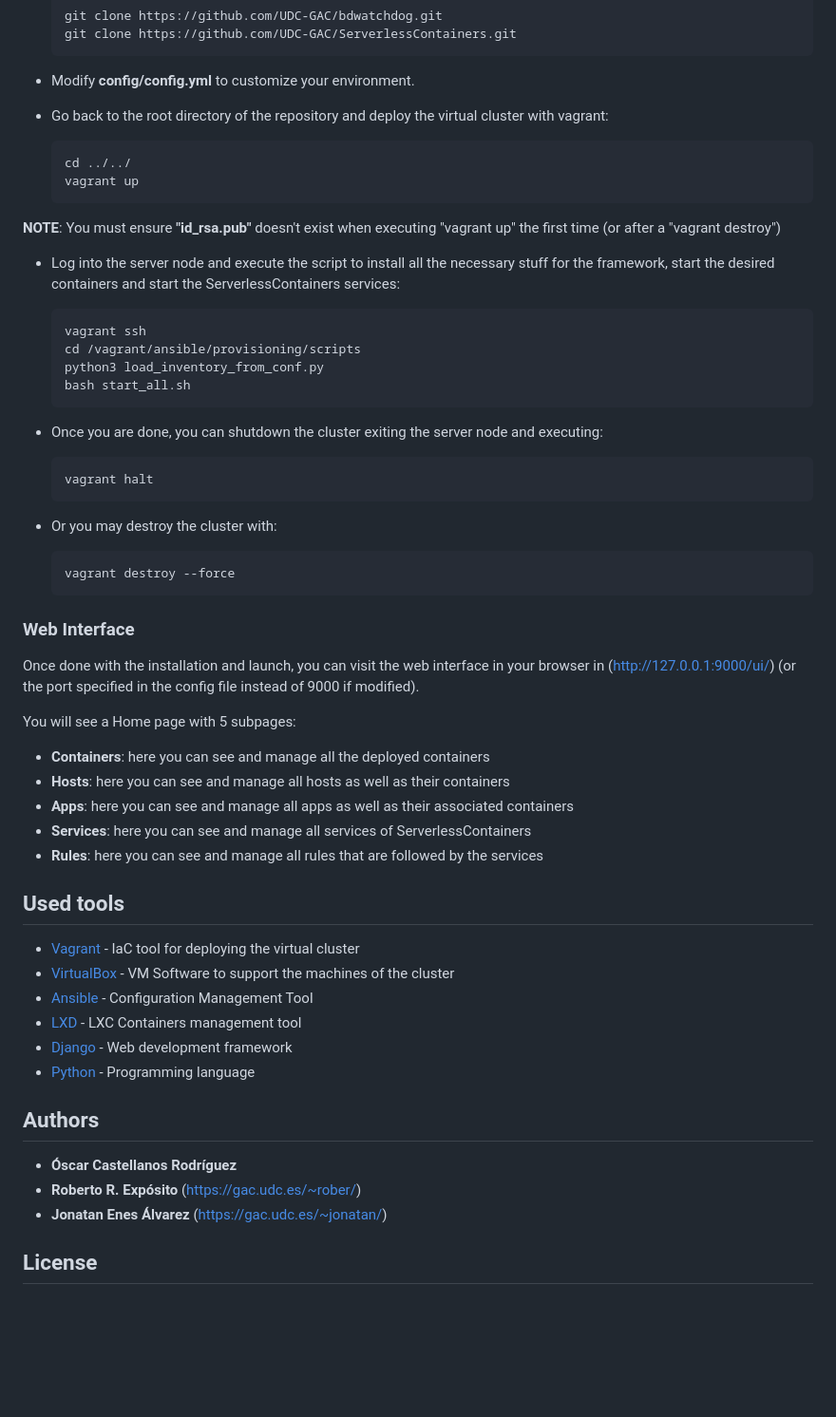
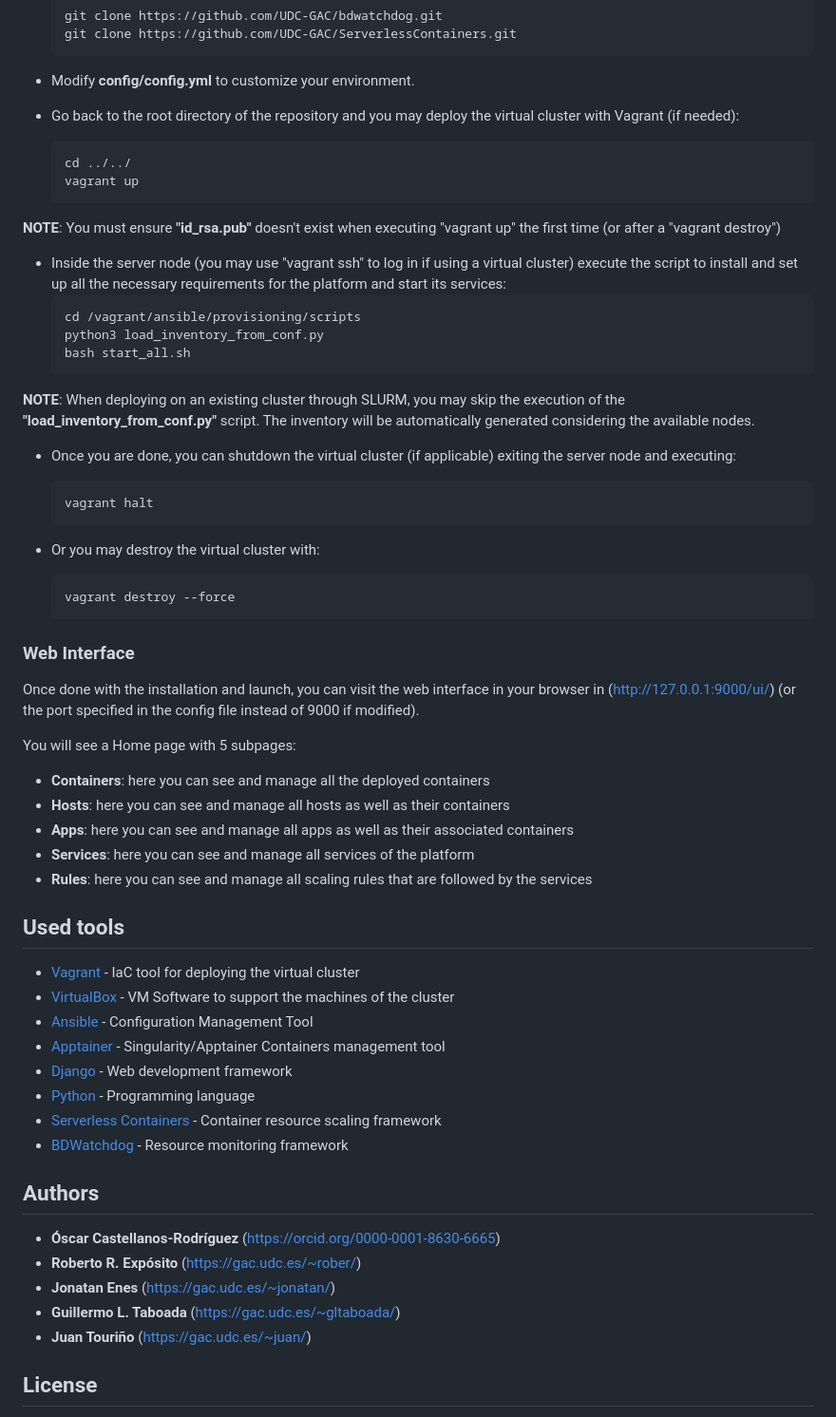
Before and after one commit to UDC-GAC/ServerlessYARN, a Markdown page: README.md, the part around one of its changes. Shown at 95% size. Drawn GitHub-style; blank space fills up the shorter version.

````diff
--- a/README.md
+++ b/README.md
@@ -41,7 +44,7 @@ vagrant plugin install vagrant-reload
 
 - Modify **config/config.yml** to customize your environment.
 
-- Go back to the root directory of the repository and deploy the virtual cluster with vagrant:
+- Go back to the root directory of the repository and you may deploy the virtual cluster with Vagrant (if needed):
     ```
     cd ../../
     vagrant up
@@ -49,20 +52,22 @@ vagrant plugin install vagrant-reload
 
 **NOTE**: You must ensure **"id_rsa.pub"** doesn't exist when executing "vagrant up" the first time (or after a "vagrant destroy")
 
-- Log into the server node and execute the script to install all the necessary stuff for the framework, start the desired containers and start the ServerlessContainers services:
+- Inside the server node (you may use "vagrant ssh" to log in if using a virtual cluster) execute the script to install and set up all the necessary requirements for the platform and start its services:
     ```
-    vagrant ssh
     cd /vagrant/ansible/provisioning/scripts
     python3 load_inventory_from_conf.py
     bash start_all.sh
     ```
 
-- Once you are done, you can shutdown the cluster exiting the server node and executing:
+**NOTE**: When deploying on an existing cluster through SLURM, you may skip the execution of the **"load_inventory_from_conf.py"** script. The inventory will be automatically generated considering the available nodes.
+
+
+- Once you are done, you can shutdown the virtual cluster (if applicable) exiting the server node and executing:
     ```
     vagrant halt
     ```
 
-- Or you may destroy the cluster with:
+- Or you may destroy the virtual cluster with:
     ```
     vagrant destroy --force
     ```
@@ -75,22 +80,27 @@ You will see a Home page with 5 subpages:
 - **Containers**: here you can see and manage all the deployed containers
 - **Hosts**: here you can see and manage all hosts as well as their containers
 - **Apps**: here you can see and manage all apps as well as their associated containers
-- **Services**: here you can see and manage all services of ServerlessContainers
-- **Rules**: here you can see and manage all rules that are followed by the services
+- **Services**: here you can see and manage all services of the platform
+- **Rules**: here you can see and manage all scaling rules that are followed by the services
 
 ## Used tools
 - [Vagrant](https://www.vagrantup.com/) - IaC tool for deploying the virtual cluster
 - [VirtualBox](https://www.virtualbox.org) - VM Software to support the machines of the cluster
 - [Ansible](https://www.ansible.com/) - Configuration Management Tool
-- [LXD](https://linuxcontainers.org/lxd/) - LXC Containers management tool
+- [Apptainer](https://apptainer.org/) - Singularity/Apptainer Containers management tool
 - [Django](https://www.djangoproject.com/) - Web development framework
 - [Python](https://www.python.org) - Programming language
+- [Serverless Containers](https://bdwatchdog.dec.udc.es/serverless/) - Container resource scaling framework
+- [BDWatchdog](https://bdwatchdog.dec.udc.es/monitoring/) - Resource monitoring framework
+
 
 ## Authors
 
-* **&Oacute;scar Castellanos Rodr&iacute;guez**
+* **&Oacute;scar Castellanos-Rodr&iacute;guez** (https://orcid.org/0000-0001-8630-6665)
 * **Roberto R. Exp&oacute;sito** (https://gac.udc.es/~rober/)
-* **Jonatan Enes &Aacute;lvarez** (https://gac.udc.es/~jonatan/)
+* **Jonatan Enes** (https://gac.udc.es/~jonatan/)
+* **Guillermo L. Taboada** (https://gac.udc.es/~gltaboada/)
+* **Juan Touriño** (https://gac.udc.es/~juan/)
 
 ## License
 This project is distributed as free software and is publicly available under the GNU GPLv3 license (see the [LICENSE](LICENSE) file for more details).
````
Also changed, not shown: other parts of README.md (+7 -4 lines).
